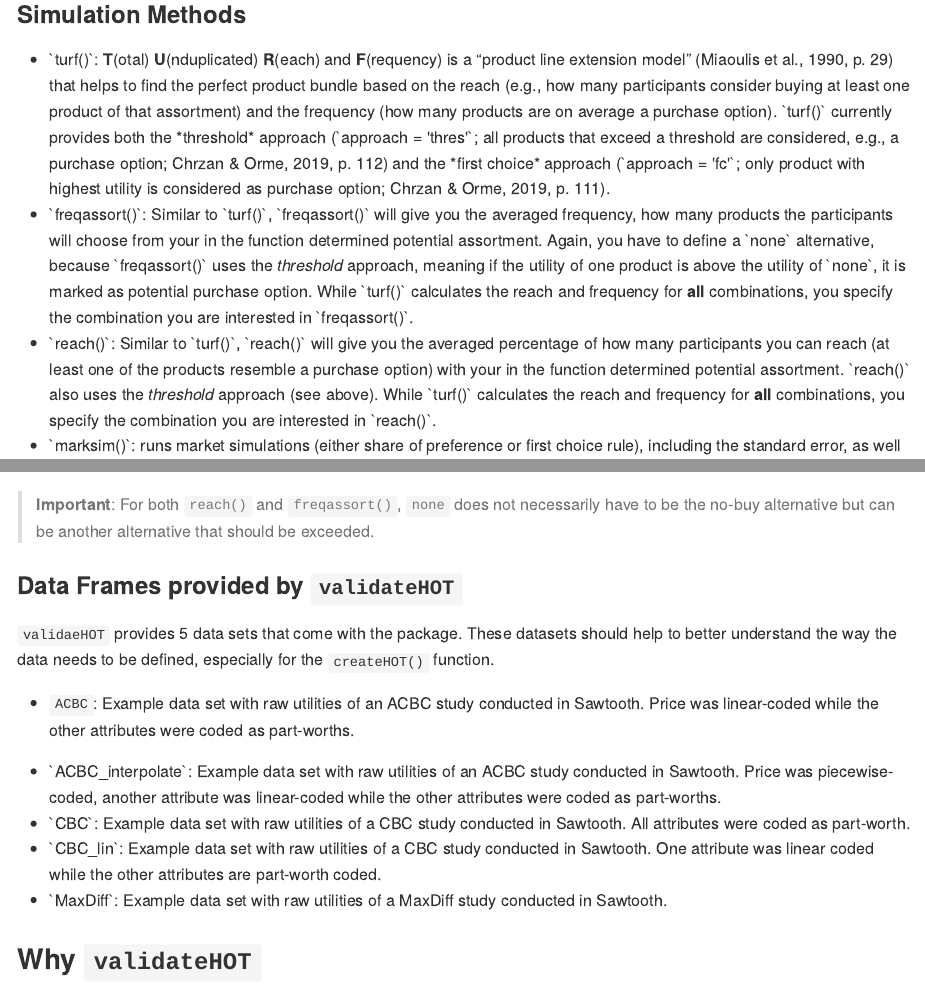
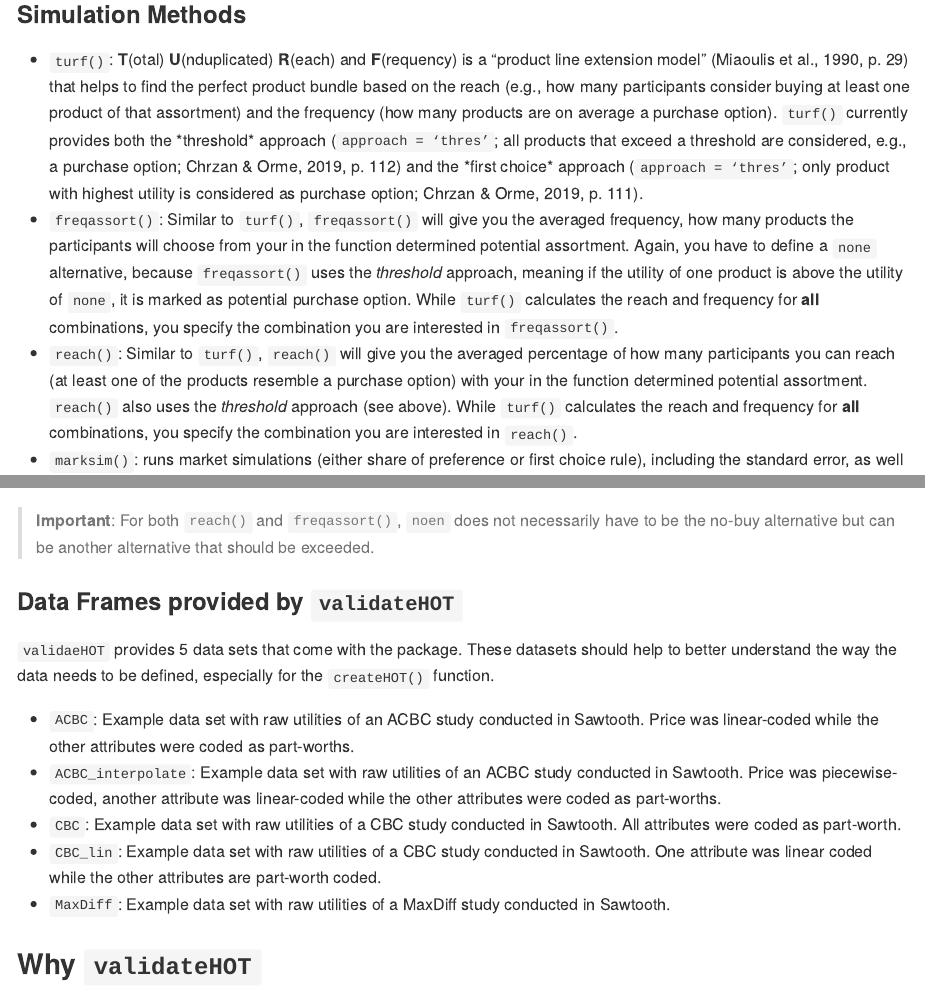
Before and after one commit to njtierney/validateHOT, an R Markdown document (README.Rmd): the page in a window 1100 px wide, from 2080 px down, and a second part further down, joined at a grey line. The pictures show the output file README.md that the author committed with the source, drawn offline in the style of GitHub; long lines of code are wrapped; badge pictures from the web are left out.

Commit message:
new readme file - 231021 v2

```diff
--- a/README.Rmd
+++ b/README.Rmd
@@ -161,28 +161,28 @@ split by group(s).
 
 <ul>
 
-<li>`turf()`: <b>T</b>(otal) <b>U</b>(nduplicated) <b>R</b>(each) and <b>F</b>(requency) is a "product line extension model" (Miaoulis et al., 1990, p. 29) that helps to find the perfect product bundle based on the reach (e.g., how many participants consider buying at least one product of that assortment) and the frequency (how many products are on average a purchase option). `turf()` currently provides both the *threshold*  approach (`approach = 'thres'`; all products that exceed a threshold are considered, e.g., a purchase option; Chrzan & Orme, 2019, p. 112) and the *first choice* approach (`approach = 'fc'`; only product with highest utility is considered as purchase option; Chrzan & Orme, 2019, p. 111).</li>
+<li><code>turf()</code>: <b>T</b>(otal) <b>U</b>(nduplicated) <b>R</b>(each) and <b>F</b>(requency) is a "product line extension model" (Miaoulis et al., 1990, p. 29) that helps to find the perfect product bundle based on the reach (e.g., how many participants consider buying at least one product of that assortment) and the frequency (how many products are on average a purchase option). <code>turf()</code> currently provides both the *threshold*  approach (<code>approach = 'thres'</code>; all products that exceed a threshold are considered, e.g., a purchase option; Chrzan & Orme, 2019, p. 112) and the *first choice* approach (<code>approach = 'thres'</code>; only product with highest utility is considered as purchase option; Chrzan & Orme, 2019, p. 111).</li>
 
-<li>`freqassort()`: Similar to `turf()`, `freqassort()`
+<li><code>freqassort()</code>: Similar to <code>turf()</code>, <code>freqassort()</code>
 will give you the averaged frequency, how many products the participants
 will choose from your in the function determined potential assortment.
-Again, you have to define a `none` alternative, because `freqassort()` uses
+Again, you have to define a <code>none</code> alternative, because <code>freqassort()</code> uses
 the <i>threshold</i> approach, meaning if the utility of one product is above
-the utility of `none`, it is marked as potential purchase option.
-While `turf()` calculates the reach and frequency for <b>all</b> combinations,
-you specify the combination you are interested in `freqassort()`.</li>
+the utility of <code>none</code>, it is marked as potential purchase option.
+While <code>turf()</code> calculates the reach and frequency for <b>all</b> combinations,
+you specify the combination you are interested in <code>freqassort()</code>.</li>
 
-<li>`reach()`: Similar to `turf()`, `reach()` will
+<li><code>reach()</code>: Similar to <code>turf()</code>, <code>reach()</code> will
 give you the averaged percentage of how many participants you can reach
 (at least one of the products resemble a purchase option) with your in the function determined
-potential assortment. `reach()` also uses the <i>threshold</i> approach (see above). While `turf()` calculates the reach and frequency for <b>all</b> combinations, you specify the combination you are interested in `reach()`.</li>
+potential assortment. <code>reach()</code> also uses the <i>threshold</i> approach (see above). While <code>turf()</code> calculates the reach and frequency for <b>all</b> combinations, you specify the combination you are interested in <code>reach()</code>.</li>
 
-<li>`marksim()`: runs market simulations (either share of preference or first choice rule), including the standard error, as well as the lower and upper confidence interval, which is
+<li><code>marksim()</code>: runs market simulations (either share of preference or first choice rule), including the standard error, as well as the lower and upper confidence interval, which is
 calculated according to the $mean +/- 1.96 x \frac{sd}{\sqrt(n)}$ (Orme, 2020, p. 94).</li>
 
 </ul>
 
-> <b>Important</b>: For both `reach()` and `freqassort()`, `none` does not necessarily have to be the no-buy alternative but can be another alternative that should be exceeded.
+> <b>Important</b>: For both <code>reach()</code> and <code>freqassort()</code>, <code>noen</code> does not necessarily have to be the no-buy alternative but can be another alternative that should be exceeded.
 
 ### Data Frames provided by <code>validateHOT</code>
 
@@ -198,18 +198,18 @@ attributes were coded as part-worths.
 
-<li>`ACBC_interpolate`: Example data set with raw utilities
+<li><code>ACBC_interpolate</code>: Example data set with raw utilities
 of an ACBC study conducted in Sawtooth. Price was piecewise-coded,
 another attribute was linear-coded while the other attributes were coded
 as part-worths.</li>
 
-<li>`CBC`: Example data set with raw utilities of a CBC
+<li><code>CBC</code>: Example data set with raw utilities of a CBC
 study conducted in Sawtooth. All attributes were coded as
 part-worth.</li>
 
-<li>`CBC_lin`: Example data set with raw utilities of a CBC
+<li><code>CBC_lin</code>: Example data set with raw utilities of a CBC
 study conducted in Sawtooth. One attribute was linear coded while the
 other attributes are part-worth coded.</li>
 
-<li>`MaxDiff`: Example data set with raw utilities of a
+<li><code>MaxDiff</code>: Example data set with raw utilities of a
 MaxDiff study conducted in Sawtooth.</li>
 
 </ul>
```
Also changed, not shown: README.md, README.Rmd (4 more changed lines).
